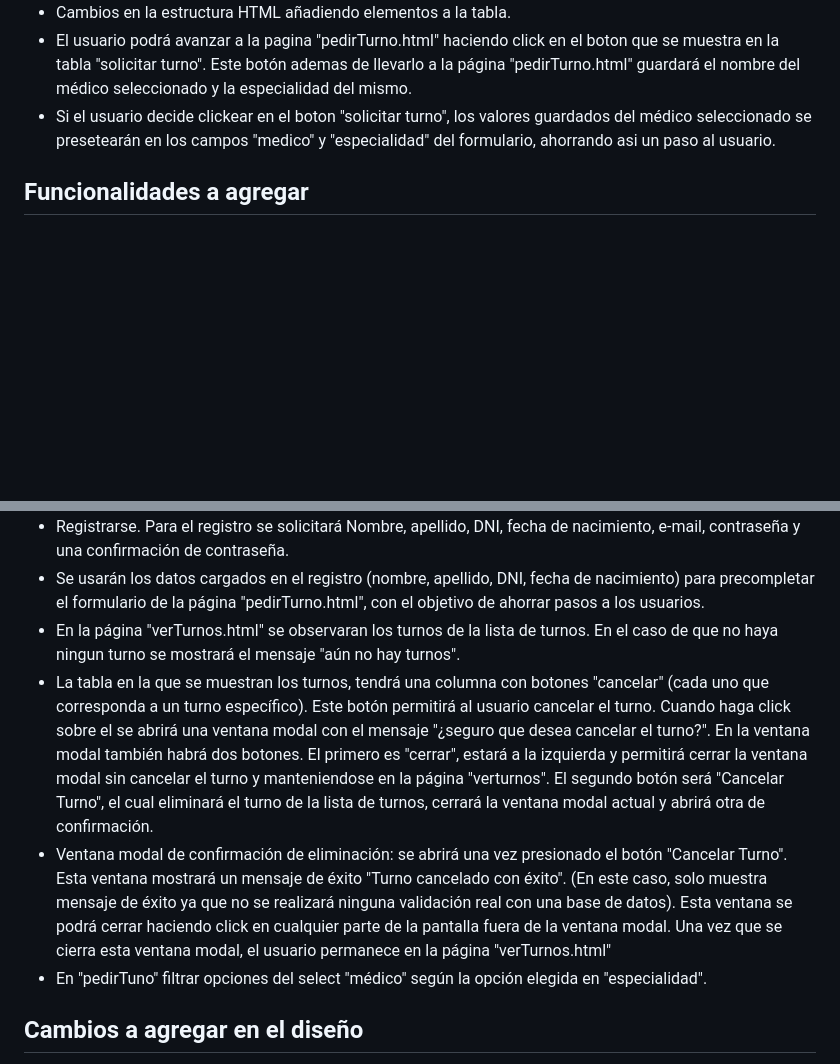
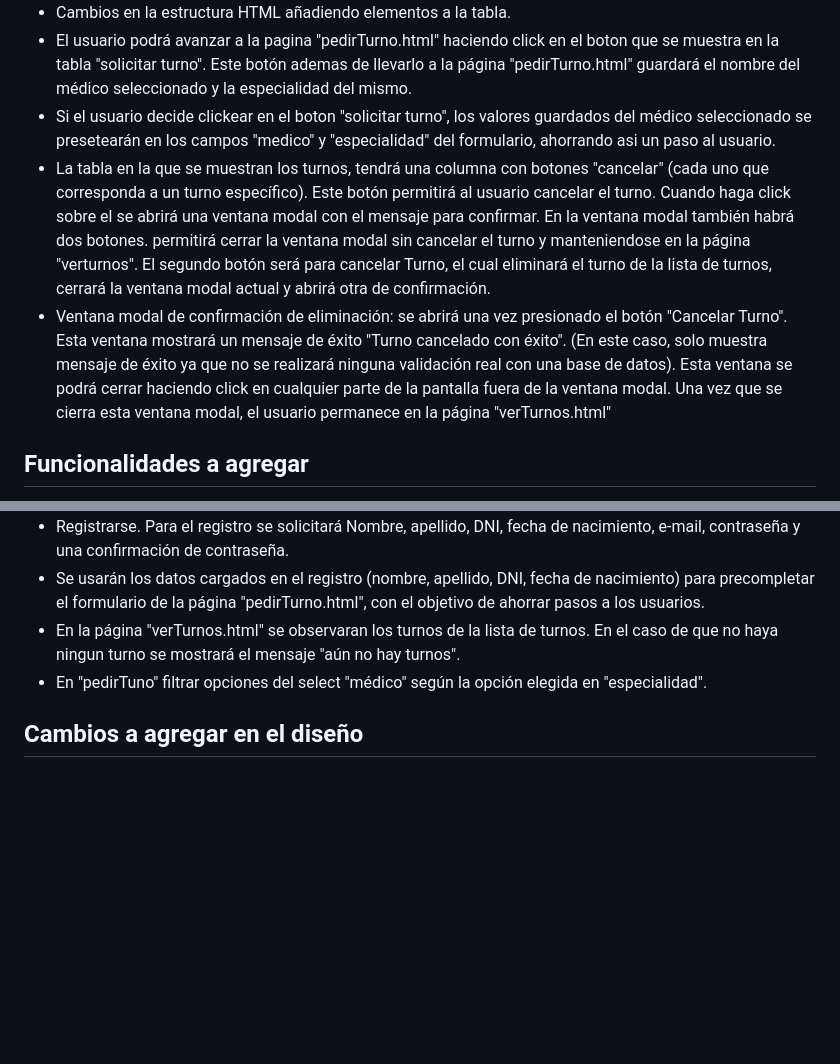
Before and after one commit to SofiaBolea/trabajo-curso-javascript, a Markdown page: README.md, 2 parts joined by grey strips. Drawn GitHub-style; blank space fills up the shorter version.

Commit message:
manejo de cancelar turnos

```diff
--- a/README.md
+++ b/README.md
@@ -16,6 +16,8 @@ En este momento las funcionalidades js aprendidas se pueden observar en "verMedi
 - Cambios en la estructura HTML añadiendo elementos a la tabla.
 - El usuario podrá avanzar a la pagina "pedirTurno.html" haciendo click en el boton que se muestra en la tabla "solicitar turno". Este botón ademas de llevarlo a la página "pedirTurno.html" guardará el nombre del médico seleccionado y la especialidad del mismo.
 - Si el usuario decide clickear en el boton "solicitar turno", los valores guardados del médico seleccionado se presetearán en los campos "medico" y "especialidad" del formulario, ahorrando asi un paso al usuario.
+- La tabla en la que se muestran los turnos, tendrá una columna con botones "cancelar" (cada uno que corresponda a un turno específico). Este botón permitirá al usuario cancelar el turno. Cuando haga click sobre el se abrirá una ventana modal con el mensaje para confirmar. En la ventana modal también habrá dos botones.  permitirá cerrar la ventana modal sin cancelar el turno y manteniendose en la página "verturnos". El segundo botón será para cancelar Turno, el cual eliminará el turno de la lista de turnos, cerrará la ventana modal actual y abrirá otra de confirmación.
+- Ventana modal de confirmación de eliminación: se abrirá una vez presionado el botón "Cancelar Turno". Esta ventana mostrará un mensaje de éxito "Turno cancelado con éxito". (En este caso, solo muestra mensaje de éxito ya que no se realizará ninguna validación real con una base de datos). Esta ventana se podrá cerrar haciendo click en cualquier parte de la pantalla fuera de la ventana modal. Una vez que se cierra esta ventana modal, el usuario permanece en la página "verTurnos.html"
 
 ## Funcionalidades a agregar
 
@@ -29,8 +31,6 @@ En este momento las funcionalidades js aprendidas se pueden observar en "verMedi
 - Registrarse. Para el registro se solicitará Nombre, apellido, DNI, fecha de nacimiento, e-mail, contraseña y una confirmación de contraseña.
 - Se usarán los datos cargados en el registro (nombre, apellido, DNI, fecha de nacimiento) para precompletar el formulario de la página "pedirTurno.html", con el objetivo de ahorrar pasos a los usuarios.
 - En la página "verTurnos.html" se observaran los turnos de la lista de turnos. En el caso de que no haya ningun turno se mostrará el mensaje "aún no hay turnos".
-- La tabla en la que se muestran los turnos, tendrá una columna con botones "cancelar" (cada uno que corresponda a un turno específico). Este botón permitirá al usuario cancelar el turno. Cuando haga click sobre el se abrirá una ventana modal con el mensaje "¿seguro que desea cancelar el turno?". En la ventana modal también habrá dos botones. El primero es "cerrar", estará a la izquierda y permitirá cerrar la ventana modal sin cancelar el turno y manteniendose en la página "verturnos". El segundo botón será "Cancelar Turno", el cual eliminará el turno de la lista de turnos, cerrará la ventana modal actual y abrirá otra de confirmación.
-- Ventana modal de confirmación de eliminación: se abrirá una vez presionado el botón "Cancelar Turno". Esta ventana mostrará un mensaje de éxito "Turno cancelado con éxito". (En este caso, solo muestra mensaje de éxito ya que no se realizará ninguna validación real con una base de datos). Esta ventana se podrá cerrar haciendo click en cualquier parte de la pantalla fuera de la ventana modal. Una vez que se cierra esta ventana modal, el usuario permanece en la página "verTurnos.html"
 - En "pedirTuno" filtrar opciones del select "médico" según la opción elegida en "especialidad".
 
 
```
